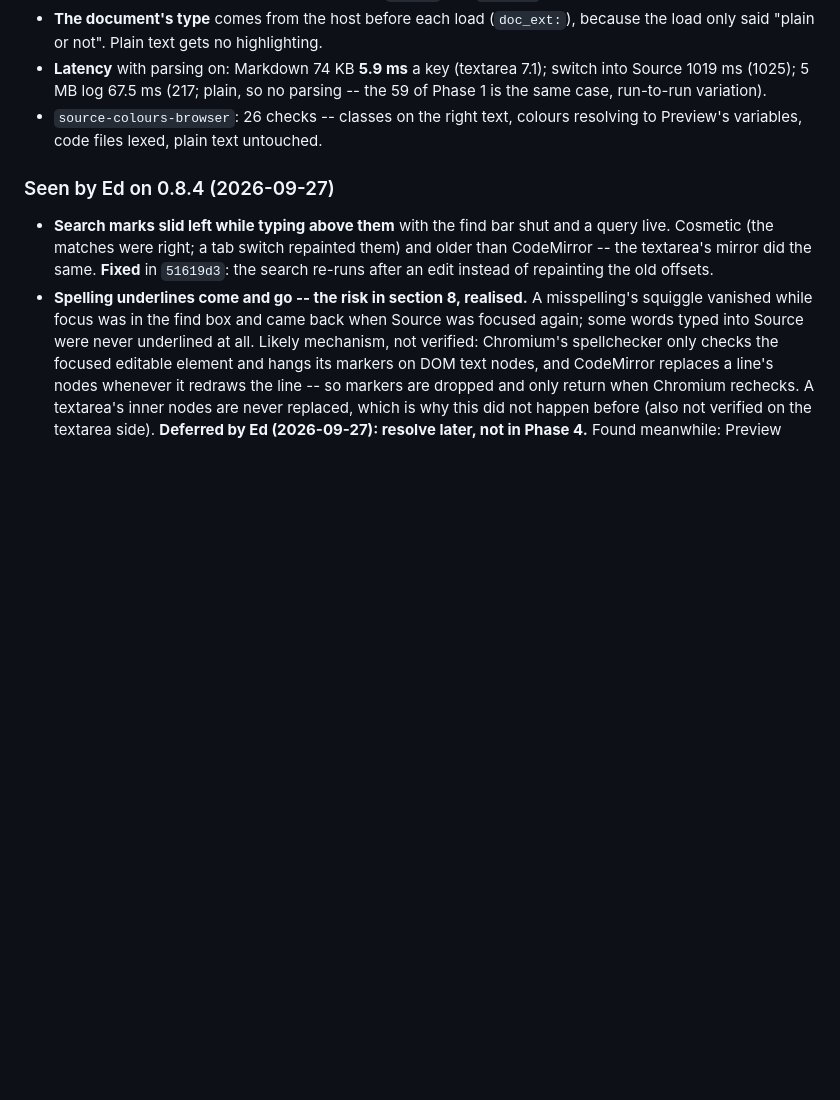
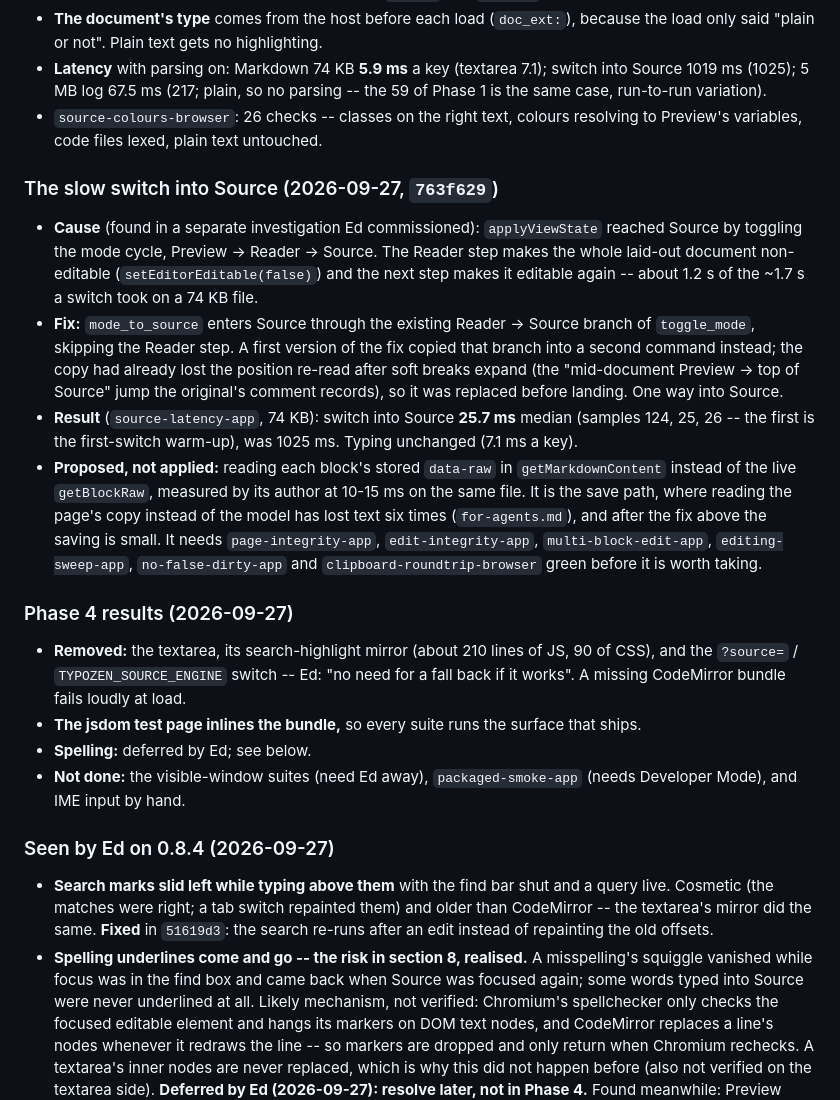
Before and after one commit to ec928/TypoZen, a Markdown page: docs/codemirror-source-plan.md, the part around the change. Rendered like a GitHub page; blank space fills up the shorter version.

Commit message:
docs: the slow switch into Source, and Phase 4 results
Records the cause and fix of the 1.7 s Preview -> Source switch (now 26 ms), why the copied-branch version was replaced, and the getMarkdownContent data-raw change as a proposal that needs the save-integrity suites first. Phase 4: what was removed and what is still not done.

```diff
--- a/docs/codemirror-source-plan.md
+++ b/docs/codemirror-source-plan.md
@@ -341,6 +341,37 @@ restart. Phase 4 deletes it. Git tag `baseline-before-codemirror` marks the star
 - `source-colours-browser`: 26 checks -- classes on the right text, colours resolving to
   Preview's variables, code files lexed, plain text untouched.
 
+### The slow switch into Source (2026-09-27, `763f629`)
+
+- **Cause** (found in a separate investigation Ed commissioned): `applyViewState` reached
+  Source by toggling the mode cycle, Preview -> Reader -> Source. The Reader step makes the
+  whole laid-out document non-editable (`setEditorEditable(false)`) and the next step makes
+  it editable again -- about 1.2 s of the ~1.7 s a switch took on a 74 KB file.
+- **Fix:** `mode_to_source` enters Source through the existing Reader -> Source branch of
+  `toggle_mode`, skipping the Reader step. A first version of the fix copied that branch
+  into a second command instead; the copy had already lost the position re-read after
+  soft breaks expand (the "mid-document Preview -> top of Source" jump the original's
+  comment records), so it was replaced before landing. One way into Source.
+- **Result** (`source-latency-app`, 74 KB): switch into Source **25.7 ms** median (samples
+  124, 25, 26 -- the first is the first-switch warm-up), was 1025 ms. Typing unchanged
+  (7.1 ms a key).
+- **Proposed, not applied:** reading each block's stored `data-raw` in `getMarkdownContent`
+  instead of the live `getBlockRaw`, measured by its author at 10-15 ms on the same file.
+  It is the save path, where reading the page's copy instead of the model has lost text six
+  times (`for-agents.md`), and after the fix above the saving is small. It needs
+  `page-integrity-app`, `edit-integrity-app`, `multi-block-edit-app`, `editing-sweep-app`,
+  `no-false-dirty-app` and `clipboard-roundtrip-browser` green before it is worth taking.
+
+### Phase 4 results (2026-09-27)
+
+- **Removed:** the textarea, its search-highlight mirror (about 210 lines of JS, 90 of
+  CSS), and the `?source=` / `TYPOZEN_SOURCE_ENGINE` switch -- Ed: "no need for a fall back
+  if it works". A missing CodeMirror bundle fails loudly at load.
+- **The jsdom test page inlines the bundle,** so every suite runs the surface that ships.
+- **Spelling:** deferred by Ed; see below.
+- **Not done:** the visible-window suites (need Ed away), `packaged-smoke-app` (needs
+  Developer Mode), and IME input by hand.
+
 ### Seen by Ed on 0.8.4 (2026-09-27)
 
 - **Search marks slid left while typing above them** with the find bar shut and a query
```
